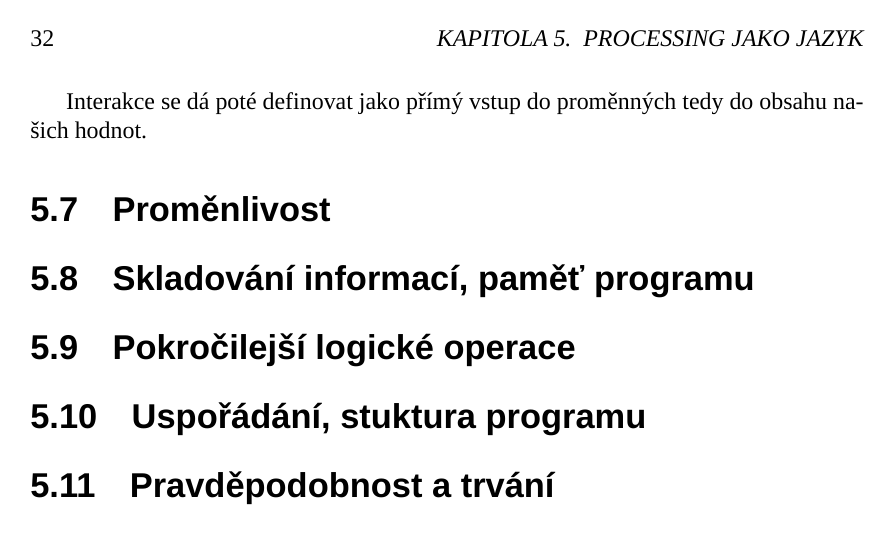
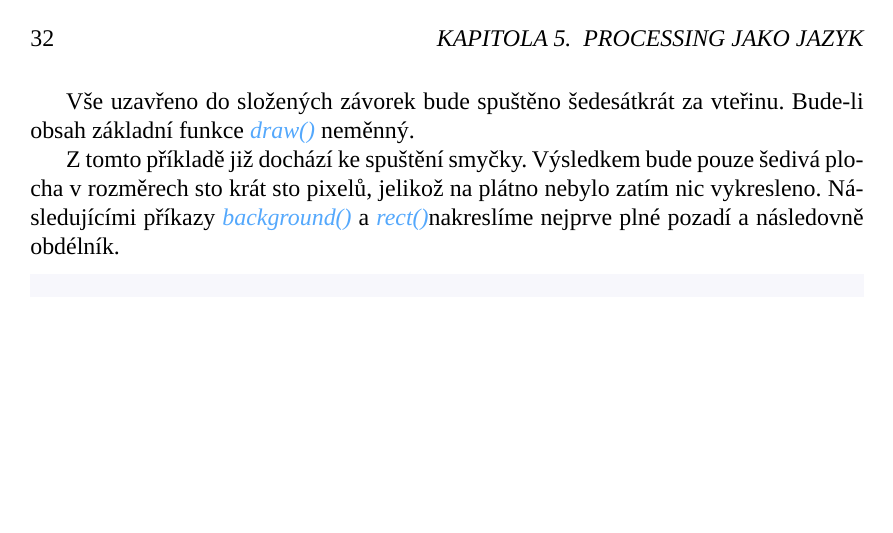
Before and after one commit to K0F/processing_1, a LaTeX thesis (verze2.tex, which reads slovnik.tex): page 32 of 40. Compiled offline with LuaLaTeX; a missing font is replaced by an installed copy or a similar font.

Commit message:
Více o draw()

```diff
--- a/slovnik.tex
+++ b/slovnik.tex
@@ -1,3 +1,30 @@
+
+
+\newglossaryentry{rectMode()}
+{
+  name={rectMode()},
+  description={funkce ovldající mód centrování obdélníku, možné parametry jsou pouze čtyři:  rectMode(CORNER) je základní chování funkce \vyraz{rect()} tedy prvními dvěma parametry umístíme nejdříve prní roh v ose x a y a poté definujeme relativní šírku a výšku odélníku (parametry pro šířku a výšku můou být i záporná čísla); rectMode(CORNERS) definuje dva rohy separátně tedy v asolutních koórdinátech na ploše; rectMode(CENTER) zavoláním funkce \vyraz{rect()} vycentruje obdélník kolem počátku x a y, pomocí dvou dalších parametrů opět funkce \vyraz{rect()} definuje šířku a výšku centrovaného obdélníku; funkce rectMode(RADIUS) definuje opět středové body x a y v prvních dvou parametrech, druhé dva parametry udávají polovinu šířky a polovinu výšky obdélníku}
+}
+
+\newglossaryentry{rect()}
+{
+  name={rect()},
+  description={funkce pro kreslení obdélníku, přijímá čtyři parametry počátek x, počátek y, šířku a výšku. Centrování obdélníku se dá modifikovat funckí rectMode()}
+}
+
+\newglossaryentry{background()}
+{
+  name={background()},
+  description={funkce nastavuje barvu pozadí na plátně. Standartní barva je světle šedá. Zavoláním background s definicí barvy v kulatých závorkách bude vyplněna celá plocha jednolitou barvou}
+}
+
+
+\newglossaryentry{void}
+{
+  name={void},
+  description={jedná se o tzv. funkci, je to blok kódu spuštěný jedním slovem, obecně funkce slouží k organizaci která, void anlgicky \uv{prázdno} nevrací zpět žádný výsledek, pouze spouští sérii zadaných příkazů}
+}
+
 
 
 \newglossaryentry{indenting}
--- a/verze2.tex
+++ b/verze2.tex
@@ -917,17 +917,25 @@ void draw(){
 }
 \end{lstlisting}
 
-Vše uzavřeno do složených závorek bude spuštěno šedesátkrát za vteřinu. Bude-li obsah základní smyčky \vyraz{draw()} neměnný.
+Vše uzavřeno do složených závorek bude spuštěno šedesátkrát za vteřinu. Bude-li obsah základní funkce \vyraz{draw()} neměnný.
 
-Interakce se dá poté definovat jako přímý vstup do proměnných tedy do obsahu našich hodnot.
+Z tomto příkladě již dochází ke spuštění smyčky. Výsledkem bude pouze šedivá plocha v rozměrech sto krát sto pixelů, jelikož na plátno nebylo zatím nic vykresleno. Následujícími příkazy \vyraz{background()} a \vyraz{rect()}nakreslíme nejprve plné pozadí a následovně obdélník.
+
+\begin{lstlisting}
+void setup
+\end{lstlisting}
+
+
+Interakce se dá poté definovat jako přímý vstup do proměnných tedy do obsahu našich hodnot. V
 
 
 \oddil{Proměnlivost}
 
-
+\oddil{Uspořádání, stuktura programu}
+\index{void}
 \oddil{Skladování informací, paměť programu}
 \oddil{Pokročilejší logické operace}
-\oddil{Uspořádání, stuktura programu}
+
 \oddil{Pravděpodobnost a trvání}
 
 \chapter{Práce s daty}
```
Also changed, not shown: verze2.pdf, verze2.tex (2 more changed lines), 1 other file.
